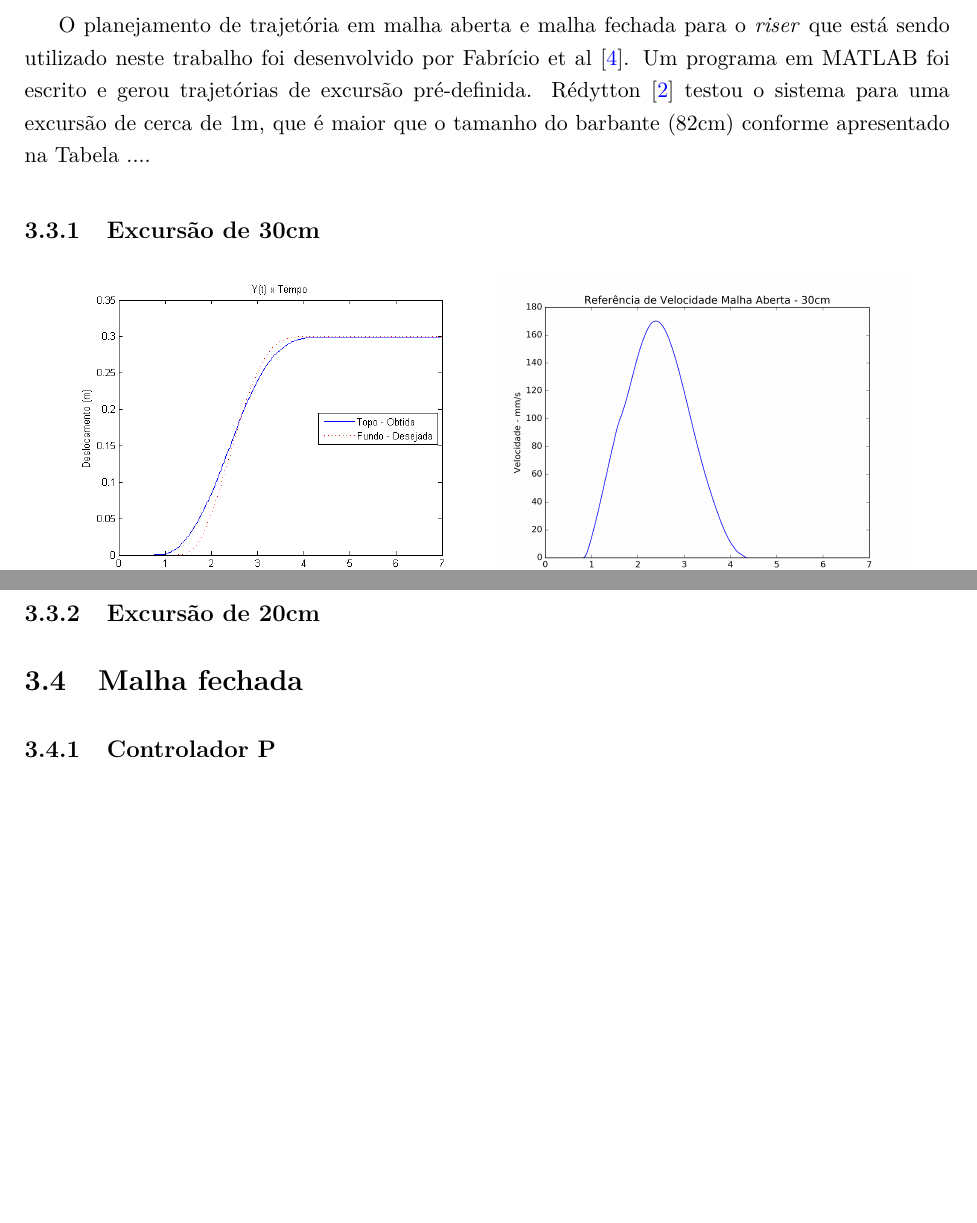
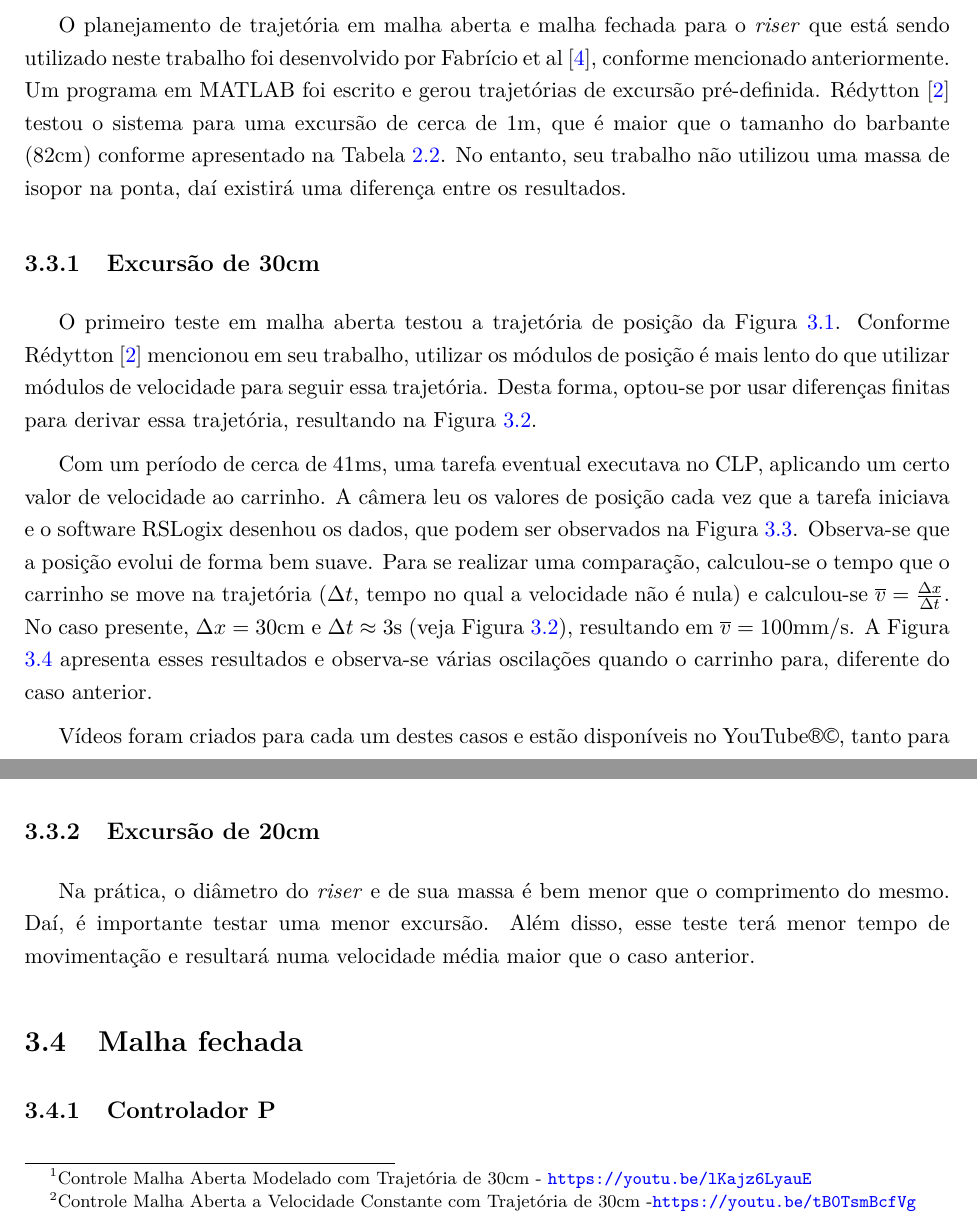
Before and after one commit to emanuelbarroso/tg_mecatronica_risers, a LaTeX book (Relatório/relatorio.tex, which reads Relatório/cap_Resultados.tex): two parts of pages 26 and 28 of 33 before the commit and two parts of pages 26 and 27 of 33 after it, joined at a grey line, cut so that both start at the same text, the shorter picture padded with empty space. Compiled offline with pdfLaTeX.

Commit message:
Adicionando comentários aos resultados

```diff
--- a/Relatório/cap_Resultados.tex
+++ b/Relatório/cap_Resultados.tex
@@ -49,9 +49,11 @@ O maior desvio da quantidade de milímetros por pixels das seções em relação
 
 \section{Malha aberta}
 
-O planejamento de trajetória em malha aberta e malha fechada para o \textit{riser} que está sendo utilizado neste trabalho foi desenvolvido por Fabrício et al \cite{fabricioIFAC}. Um programa em MATLAB foi escrito e gerou trajetórias de excursão pré-definida. Rédytton \cite{redytton} testou o sistema para uma excursão de cerca de 1m, que é maior que o tamanho do barbante (82cm) conforme apresentado na Tabela ....
+O planejamento de trajetória em malha aberta e malha fechada para o \textit{riser} que está sendo utilizado neste trabalho foi desenvolvido por Fabrício et al \cite{fabricioIFAC}, conforme mencionado anteriormente. Um programa em MATLAB foi escrito e gerou trajetórias de excursão pré-definida. Rédytton \cite{redytton} testou o sistema para uma excursão de cerca de 1m, que é maior que o tamanho do barbante ($82\mathrm{cm}$) conforme apresentado na Tabela \ref{escalaLaboratorial}. No entanto, seu trabalho não utilizou uma massa de isopor na ponta, daí existirá uma diferença entre os resultados.
 
 \subsection{Excursão de 30cm}
+O primeiro teste em malha aberta testou a trajetória de posição da Figura \ref{DeslocamentoT1}. Conforme Rédytton \cite{redytton} mencionou em seu trabalho, utilizar os módulos de posição é mais lento do que utilizar módulos de velocidade para seguir essa trajetória. Desta forma, optou-se por usar diferenças finitas para derivar essa trajetória, resultando na Figura \ref{VelocidadeT1}.
+
 \begin{figure}[!htb]
     \centering
     \begin{minipage}{.45\textwidth}
@@ -68,6 +70,12 @@ O planejamento de trajetória em malha aberta e malha fechada para o \textit{ris
         \label{VelocidadeT1}
     \end{minipage}
 \end{figure}
+
+Com um período de cerca de 41ms, uma tarefa eventual executava no CLP, aplicando um certo valor de velocidade ao carrinho. A câmera leu os valores de posição cada vez que a tarefa iniciava e o software RSLogix desenhou os dados, que podem ser observados na Figura \ref{trajetoriaObtidaModelada}. Observa-se que a posição evolui de forma bem suave. Para se realizar uma comparação, calculou-se o tempo que o carrinho se move na trajetória ($\Delta t$, tempo no qual a velocidade não é nula) e calculou-se $\overline{v} = \frac{\Delta x}{\Delta t}$. No caso presente, $\Delta x = 30\mathrm{cm}$ e $\Delta t \approx 3\mathrm{s}$ (veja Figura \ref{VelocidadeT1}), resultando em $\overline{v} = 100\mathrm{mm}/\mathrm{s}$. A Figura \ref{trajetoriaObtidaVConstante} apresenta esses resultados e observa-se várias oscilações quando o carrinho para, diferente do caso anterior.
+
+Vídeos foram criados para cada um destes casos e estão disponíveis no YouTube{\sffamily\textregistered\textcopyright}, tanto para a trajetória modelada\footnote{
+Controle Malha Aberta Modelado com Trajetória de 30cm - \url{https://youtu.be/lKajz6LyauE}} quanto para a trajetória com velocidade constante\footnote{
+Controle Malha Aberta a Velocidade Constante com Trajetória de 30cm -\url{https://youtu.be/tB0TsmBcfVg}}.
 
 \begin{figure}[!htb]
     \centering
@@ -87,6 +95,8 @@ O planejamento de trajetória em malha aberta e malha fechada para o \textit{ris
 \end{figure}
 
 \subsection{Excursão de 20cm}
+Na prática, o diâmetro do \textit{riser} e de sua massa é bem menor que o comprimento do mesmo. Daí, é importante testar uma menor excursão. Além disso, esse teste terá menor tempo de movimentação e resultará numa velocidade média maior que o caso anterior.
+
 \begin{figure}[!htb]
     \centering
     \begin{minipage}{.45\textwidth}
```
Also changed, not shown: Relatório/cap_Fundamentos.tex (+3 -3 lines).
